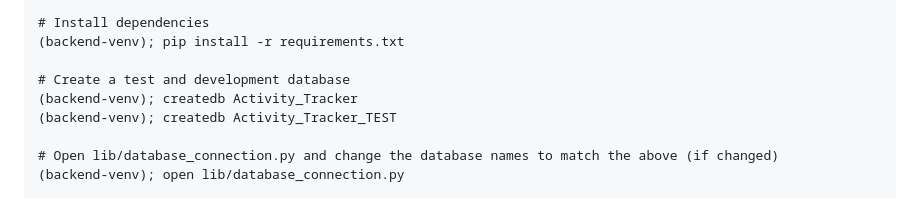
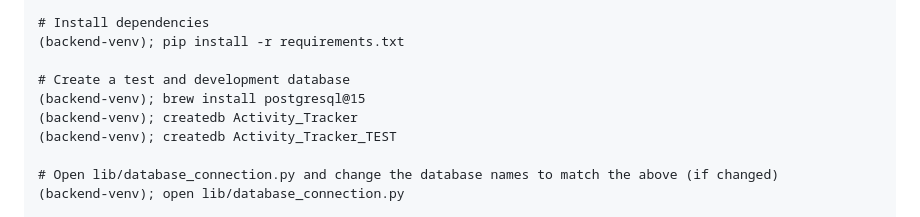
Before and after one commit to cajcrook/activity_tracker, a Markdown page: README.md, the part around the change. Drawn GitHub-style.

```diff
--- a/README.md
+++ b/README.md
@@ -60,6 +60,7 @@ source backend-venv/bin/activate
 (backend-venv); pip install -r requirements.txt
 
 # Create a test and development database
+(backend-venv); brew install postgresql@15
 (backend-venv); createdb Activity_Tracker
 (backend-venv); createdb Activity_Tracker_TEST
 
```
